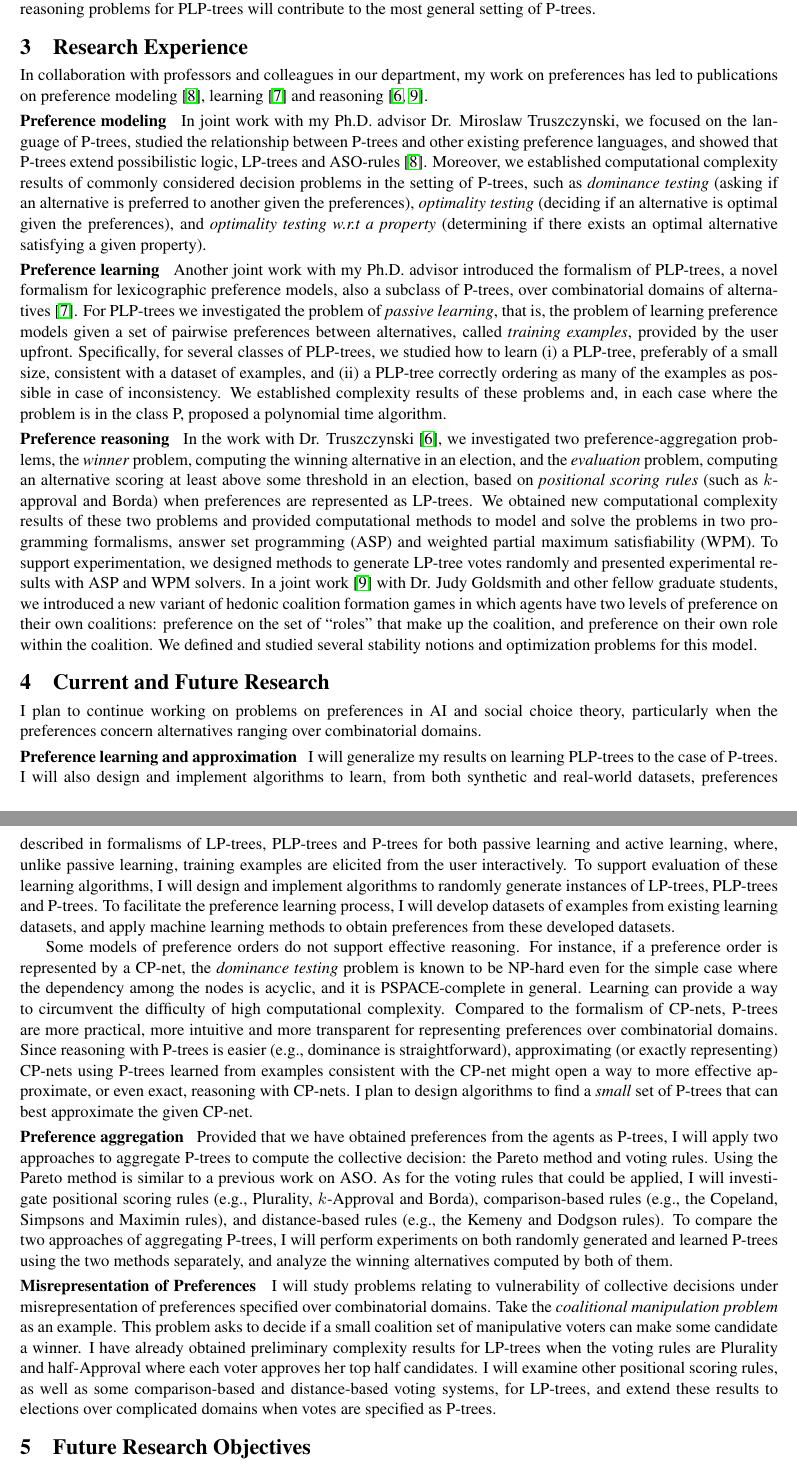
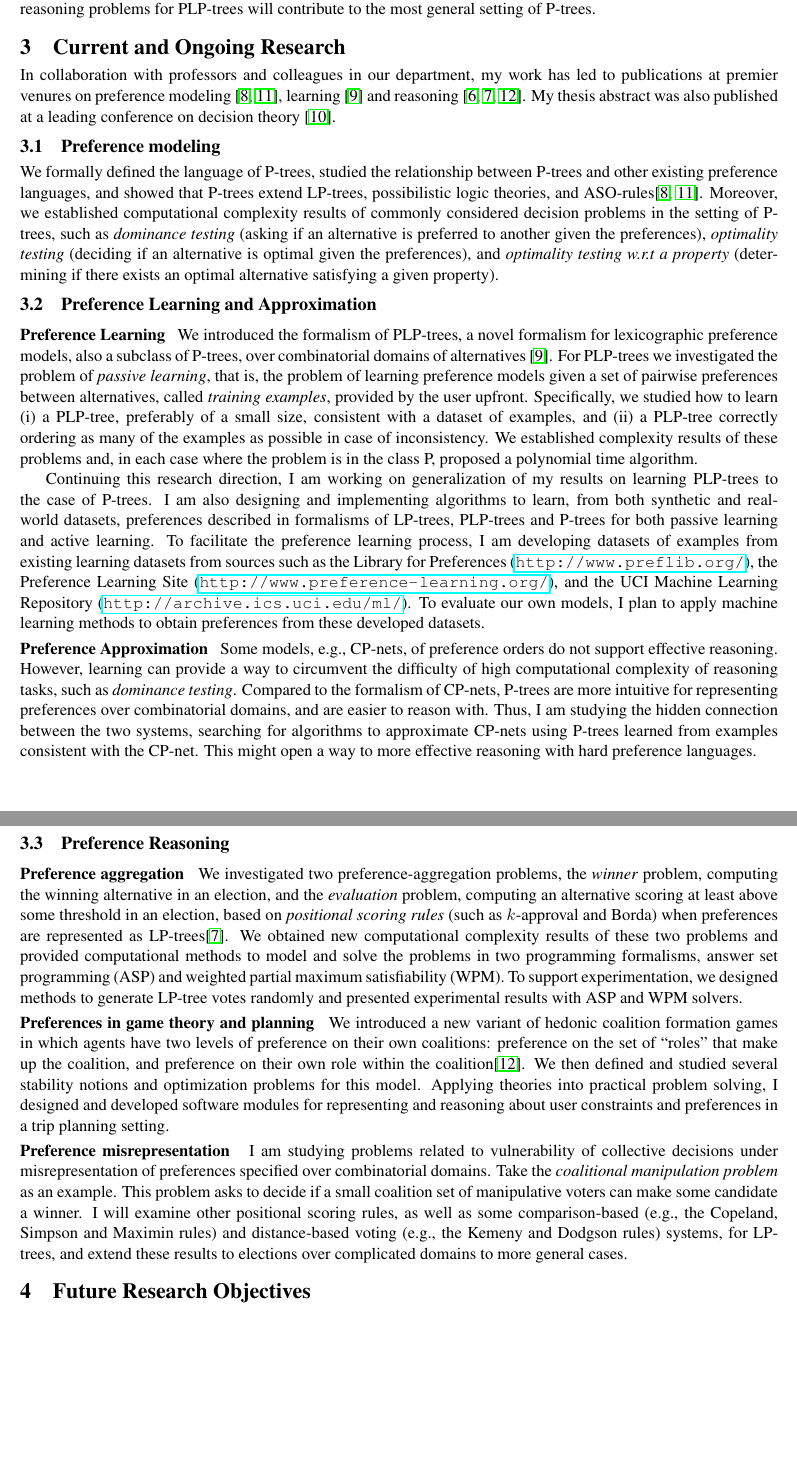
Before and after one commit to xudongliu23/ResearchStatement, a LaTeX document (RS_Xudong_Liu.tex): two parts of pages 2 and 3 of 4, joined at a grey line, cut so that both start at the same text, the shorter picture padded with empty space. Compiled offline with pdfLaTeX.

Commit message:
Rearranged sections and combined old and ongoing work.

```diff
--- a/RS_Xudong_Liu.tex
+++ b/RS_Xudong_Liu.tex
@@ -53,7 +53,7 @@
 \newcommand{\figref}[1]{Figure~\ref{fig:#1}}
 
 \titlespacing\section{0pt}{8pt plus 4pt minus 2pt}{4pt plus 2pt minus 2pt}
-%\titlespacing\subsection{0pt}{12pt plus 4pt minus 2pt}{0pt plus 2pt minus 2pt}
+\titlespacing\subsection{0pt}{6pt plus 4pt minus 2pt}{3pt plus 2pt minus 2pt}
 %\titlespacing\subsubsection{0pt}{12pt plus 4pt minus 2pt}{0pt plus 2pt minus 2pt}
 
 
@@ -235,18 +235,17 @@ Studying learning and reasoning problems for PLP-trees will contribute
 to the most general setting of P-trees.
 
 
-\section{Research Experience}
+\section{Current and Ongoing Research}
 \noindent In collaboration with professors and colleagues in our department,
-my work on preferences has led to publications on preference modeling \cite{LiuT:PT}, learning
-\cite{LiuT:Learn_PLPTrees} and reasoning \cite{LiuT:LPT_ASP,Spradling}.
+my work has led to publications at premier venures on preference modeling \cite{wsh/mpref14/LiuT,LiuT:PT}, learning
+\cite{LiuT:Learn_PLPTrees} and reasoning \cite{LiuT:LPT_ASP_EA,LiuT:LPT_ASP,Spradling}.
+My thesis abstract was also published at a leading conference on decision theory \cite{Liu:TA}.
 
-\smallskip \noindent \textbf{Preference modeling \ }
-%\subsection{Preference Modeling}
-In joint work with my Ph.D. advisor Dr. Miroslaw Truszczynski,
-we focused on the language of P-trees,
+\subsection{Preference modeling}
+\noindent We formally defined the language of P-trees,
 studied the relationship between P-trees and other existing preference languages, and
-showed that P-trees extend possibilistic logic,
-LP-trees and ASO-rules \cite{LiuT:PT}.
+showed that P-trees extend
+LP-trees, possibilistic logic theories, and ASO-rules\cite{wsh/mpref14/LiuT,LiuT:PT}.
 Moreover, we established computational complexity results of commonly considered decision
 problems in the setting of P-trees, such as \textit{dominance testing}
 (asking if an alternative is preferred to another given the preferences),
@@ -254,104 +253,139 @@ problems in the setting of P-trees, such as \textit{dominance testing}
 \textit{optimality testing w.r.t a property} (determining if there exists an optimal alternative
 satisfying a given property).
 
-\smallskip \noindent \textbf{Preference learning  \ }
-%\subsection{Preference Learning}
-Another joint work with my Ph.D. advisor
-introduced the formalism of PLP-trees, a novel formalism for lexicographic preference models,
+\subsection{Preference Learning and Approximation}
+\smallskip \noindent \textbf{Preference Learning \ }
+We introduced the formalism of PLP-trees, a novel formalism for lexicographic preference models,
 also a subclass of P-trees, over combinatorial domains of alternatives \cite{LiuT:Learn_PLPTrees}.
 For PLP-trees we investigated the problem of \textit{passive learning},
 that is, the problem of learning preference models given a set of
 pairwise preferences between alternatives, called \textit{training examples}, provided by the user upfront.
-Specifically, for several classes of PLP-trees,
-we studied how to learn (i) a PLP-tree, preferably of a small size,
+Specifically, we studied how to learn (i) a PLP-tree, preferably of a small size,
 consistent with a dataset of examples, and (ii) a PLP-tree correctly
 ordering as many of the examples as possible in case
 of inconsistency. We established complexity results
 of these problems and, in each case where the problem
 is in the class P, proposed a polynomial time algorithm.
 
-\smallskip \noindent \textbf{Preference reasoning  \ }
-%\subsection{Preference Reasoning}
-In the work with Dr. Truszczynski \cite{LiuT:LPT_ASP},
-we investigated two preference-aggregation
+Continuing this research direction,
+I am working on generalization of my results on learning PLP-trees to the case of P-trees.
+I am also designing and implementing algorithms to learn, from both synthetic and real-world datasets, preferences
+described in formalisms
+of LP-trees, PLP-trees and P-trees for both passive learning and active learning.
+To facilitate the preference learning process, I am developing datasets of examples from existing
+learning datasets from sources such as the Library for Preferences (\url{http://www.preflib.org/}),
+the Preference Learning Site (\url{http://www.preference-learning.org/}),
+and the UCI Machine Learning Repository (\url{http://archive.ics.uci.edu/ml/}).
+To evaluate our own models, I plan to
+apply machine learning methods to obtain preferences from these developed datasets.
+
+\smallskip \noindent \textbf{Preference Approximation \ }
+Some models, e.g., CP-nets, of preference orders do not support effective reasoning.
+However, learning can provide a way to circumvent the difficulty of high computational complexity
+of reasoning tasks, such as \textit{dominance testing}.
+Compared to the formalism of CP-nets, P-trees are more intuitive
+for representing preferences over combinatorial domains, and are easier to reason with.
+Thus, I am studying the hidden connection between the two systems, searching for
+algorithms to approximate
+CP-nets using P-trees learned from examples consistent with the CP-net.
+This might open a way to more effective reasoning with hard preference languages.
+
+\subsection{Preference Reasoning}
+\smallskip \noindent \textbf{Preference aggregation  \ }
+We investigated two preference-aggregation
 problems, the \emph{winner} problem, computing the winning alternative in an election,
 and the \emph{evaluation} problem, computing an alternative scoring at least above
 some threshold in an election,
 based on \textit{positional scoring rules} (such as $k$-approval and Borda)
-when preferences are represented as LP-trees.
+when preferences are represented as LP-trees\cite{LiuT:LPT_ASP}.
 We obtained new computational complexity results of these two problems and
 provided computational methods to model and solve the problems in two programming formalisms,
 answer set programming (ASP) and weighted partial maximum satisfiability (WPM).
 To support experimentation, we designed methods
 to generate LP-tree votes randomly and presented experimental results
 with ASP and WPM solvers.
-In a joint work \cite{Spradling} with Dr. Judy Goldsmith and other fellow graduate students,
-we introduced a new variant of hedonic coalition formation
+
+\smallskip \noindent \textbf{Preferences in game theory and planning  \ }
+We introduced a new variant of hedonic coalition formation
 games in which agents have two levels of preference on their own coalitions:
 preference on the set of ``roles" that make up the coalition, and
-preference on their own role within the coalition. We defined and studied several stability
+preference on their own role within the coalition\cite{Spradling}.
+We then defined and studied several stability
 notions and optimization problems for this model.
+Applying theories into practical problem solving, I designed and developed software modules
+for representing and reasoning about user constraints and preferences in a trip planning
+setting.
 
-
-\section{Current and Future Research}
-\noindent I plan to continue working on problems on preferences in AI and social choice theory,
-particularly when the preferences concern alternatives ranging over combinatorial domains.
-
-\smallskip \noindent \textbf{Preference learning and approximation \  }
-%\subsection{Preference Learning and Approximation}
-I will generalize my results on learning PLP-trees to the case of P-trees.
-I will also design and implement algorithms to learn, from both synthetic and real-world datasets, preferences
-described in formalisms
-of LP-trees, PLP-trees and P-trees for both passive learning and active learning, where, unlike passive learning,
-training examples are elicited from the user interactively.
-To support evaluation of these learning algorithms, I will design
-and implement algorithms to randomly generate instances
-of LP-trees, PLP-trees and P-trees.
-To facilitate the preference learning process, I will develop datasets of examples from existing
-learning datasets, and apply machine learning methods to obtain preferences from these
-developed datasets.
-
-Some models of preference orders do not support effective reasoning.
-For instance, if a preference order is represented by a CP-net,
-the \textit{dominance testing} problem is known to be NP-hard even for
-the simple case where the dependency among the nodes is acyclic,
-and it is PSPACE-complete in general.
-Learning can provide a way to circumvent the difficulty of high computational complexity.
-Compared to the formalism of CP-nets, P-trees are more practical, more intuitive
-and more transparent for representing preferences over combinatorial domains.
-Since reasoning with P-trees
-is easier (e.g., dominance is straightforward), approximating (or exactly representing)
-CP-nets using P-trees learned from examples consistent with the CP-net
-might open a way to more effective approximate, or even exact, reasoning with CP-nets.
-I plan to design algorithms to find a \textit{small} set of P-trees that can best approximate
-the given CP-net.
-
-\smallskip \noindent \textbf{Preference aggregation \  }
-%\subsection{Preference Aggregation}
-Provided that we have obtained preferences from the agents as P-trees,
-I will apply two approaches
-to aggregate P-trees to compute the collective decision: the Pareto method and voting rules.
-Using the Pareto method is similar to a previous work on ASO.
-As for the voting rules that could be applied, I will investigate
-positional scoring rules (e.g., Plurality, $k$-Approval and Borda),
-comparison-based rules (e.g., the Copeland, Simpsons and Maximin rules),
-and distance-based rules (e.g., the Kemeny and Dodgson rules).
-To compare the two approaches of aggregating P-trees, I will
-perform experiments on both randomly generated and learned P-trees using the two methods separately,
-and analyze the winning alternatives computed by both of them.
-
-\smallskip \noindent \textbf{Misrepresentation of Preferences \  }
-%\subsection{Misrepresentation of Preferences}
-I will study problems relating to vulnerability of collective decisions under misrepresentation of preferences
+\smallskip \noindent \textbf{Preference misrepresentation  \ }
+I am studying problems related to vulnerability of collective decisions under misrepresentation of preferences
 specified over combinatorial domains.
 Take the \textit{coalitional manipulation problem} as an example.
 This problem asks to decide if a small coalition set of manipulative
 voters can make some candidate a winner.
-I have already obtained preliminary complexity results for LP-trees when the voting rules are Plurality and
-half-Approval where each voter approves her top half candidates.
 I will examine other positional scoring rules, as well as
-some comparison-based and distance-based voting systems, for LP-trees,
-and extend these results to elections over complicated domains when votes are specified as P-trees.
+some comparison-based (e.g., the Copeland, Simpson and Maximin rules) and
+distance-based voting (e.g., the Kemeny and Dodgson rules) systems, for LP-trees,
+and extend these results to elections over complicated domains to more general cases.
+
+%\section{Current and Future Research}
+%\noindent I plan to continue working on problems on preferences in AI and social choice theory,
+%particularly when the preferences concern alternatives ranging over combinatorial domains.
+%
+%\smallskip \noindent \textbf{Preference learning and approximation \  }
+%%\subsection{Preference Learning and Approximation}
+%I will generalize my results on learning PLP-trees to the case of P-trees.
+%I will also design and implement algorithms to learn, from both synthetic and real-world datasets, preferences
+%described in formalisms
+%of LP-trees, PLP-trees and P-trees for both passive learning and active learning, where, unlike passive learning,
+%training examples are elicited from the user interactively.
+%To support evaluation of these learning algorithms, I will design
+%and implement algorithms to randomly generate instances
+%of LP-trees, PLP-trees and P-trees.
+%To facilitate the preference learning process, I will develop datasets of examples from existing
+%learning datasets, and apply machine learning methods to obtain preferences from these
+%developed datasets.
+%
+%Some models of preference orders do not support effective reasoning.
+%For instance, if a preference order is represented by a CP-net,
+%the \textit{dominance testing} problem is known to be NP-hard even for
+%the simple case where the dependency among the nodes is acyclic,
+%and it is PSPACE-complete in general.
+%Learning can provide a way to circumvent the difficulty of high computational complexity.
+%Compared to the formalism of CP-nets, P-trees are more practical, more intuitive
+%and more transparent for representing preferences over combinatorial domains.
+%Since reasoning with P-trees
+%is easier (e.g., dominance is straightforward), approximating (or exactly representing)
+%CP-nets using P-trees learned from examples consistent with the CP-net
+%might open a way to more effective approximate, or even exact, reasoning with CP-nets.
+%I plan to design algorithms to find a \textit{small} set of P-trees that can best approximate
+%the given CP-net.
+%
+%\smallskip \noindent \textbf{Preference aggregation \  }
+%%\subsection{Preference Aggregation}
+%Provided that we have obtained preferences from the agents as P-trees,
+%I will apply two approaches
+%to aggregate P-trees to compute the collective decision: the Pareto method and voting rules.
+%Using the Pareto method is similar to a previous work on ASO.
+%As for the voting rules that could be applied, I will investigate
+%positional scoring rules (e.g., Plurality, $k$-Approval and Borda),
+%comparison-based rules (e.g., the Copeland, Simpsons and Maximin rules),
+%and distance-based rules (e.g., the Kemeny and Dodgson rules).
+%To compare the two approaches of aggregating P-trees, I will
+%perform experiments on both randomly generated and learned P-trees using the two methods separately,
+%and analyze the winning alternatives computed by both of them.
+%
+%\smallskip \noindent \textbf{Misrepresentation of Preferences \  }
+%%\subsection{Misrepresentation of Preferences}
+%I will study problems relating to vulnerability of collective decisions under misrepresentation of preferences
+%specified over combinatorial domains.
+%Take the \textit{coalitional manipulation problem} as an example.
+%This problem asks to decide if a small coalition set of manipulative
+%voters can make some candidate a winner.
+%I have already obtained preliminary complexity results for LP-trees when the voting rules are Plurality and
+%half-Approval where each voter approves her top half candidates.
+%I will examine other positional scoring rules, as well as
+%some comparison-based and distance-based voting systems, for LP-trees,
+%and extend these results to elections over complicated domains when votes are specified as P-trees.
 
 \section{Future Research Objectives}
 \noindent My long-term research goal is to study computational problems related to preferences, and
```
Also changed, not shown: RS_Xudong_Liu.bib (+7 -0 lines), RS_Xudong_Liu.tex (13 more changed lines).
